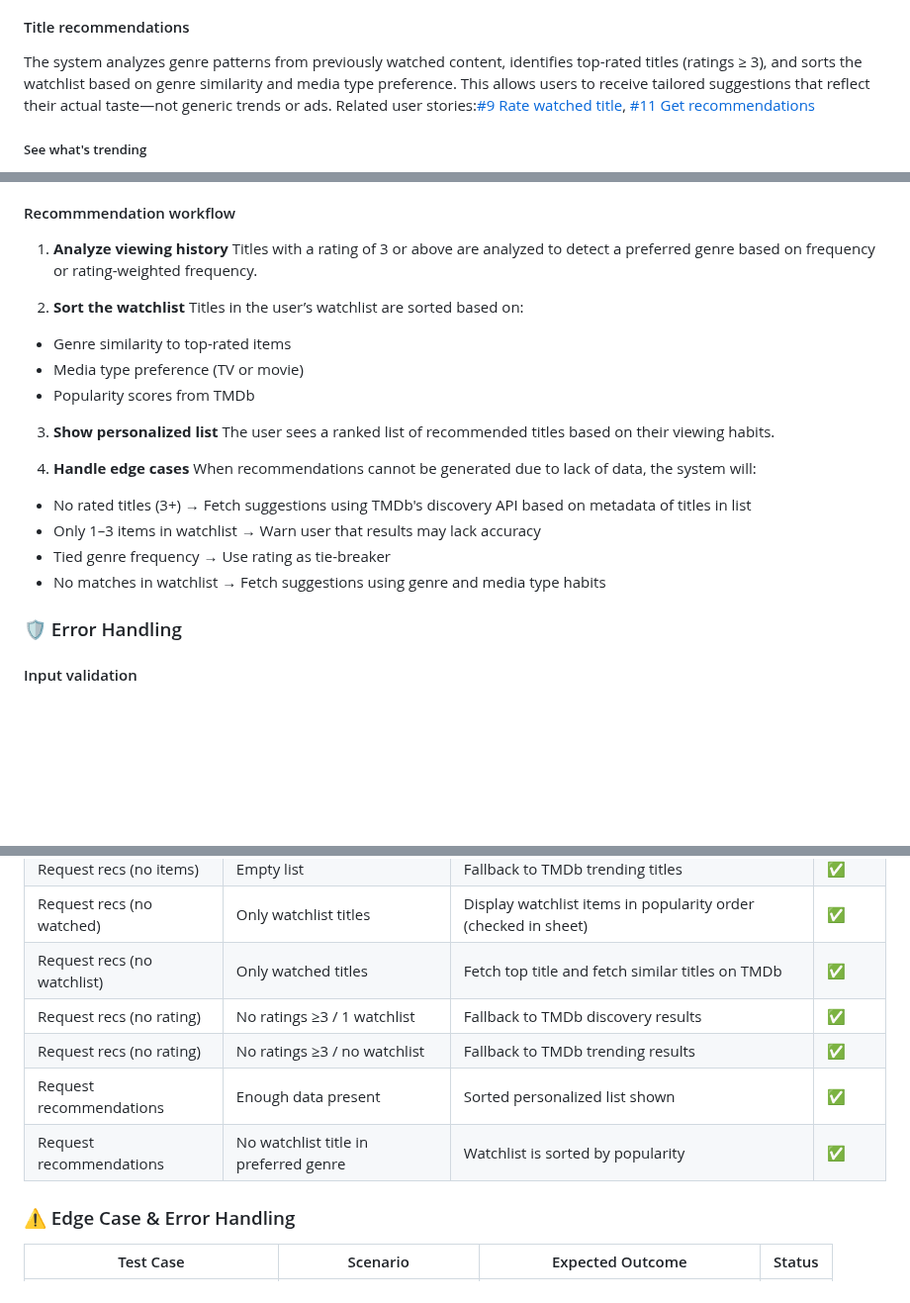
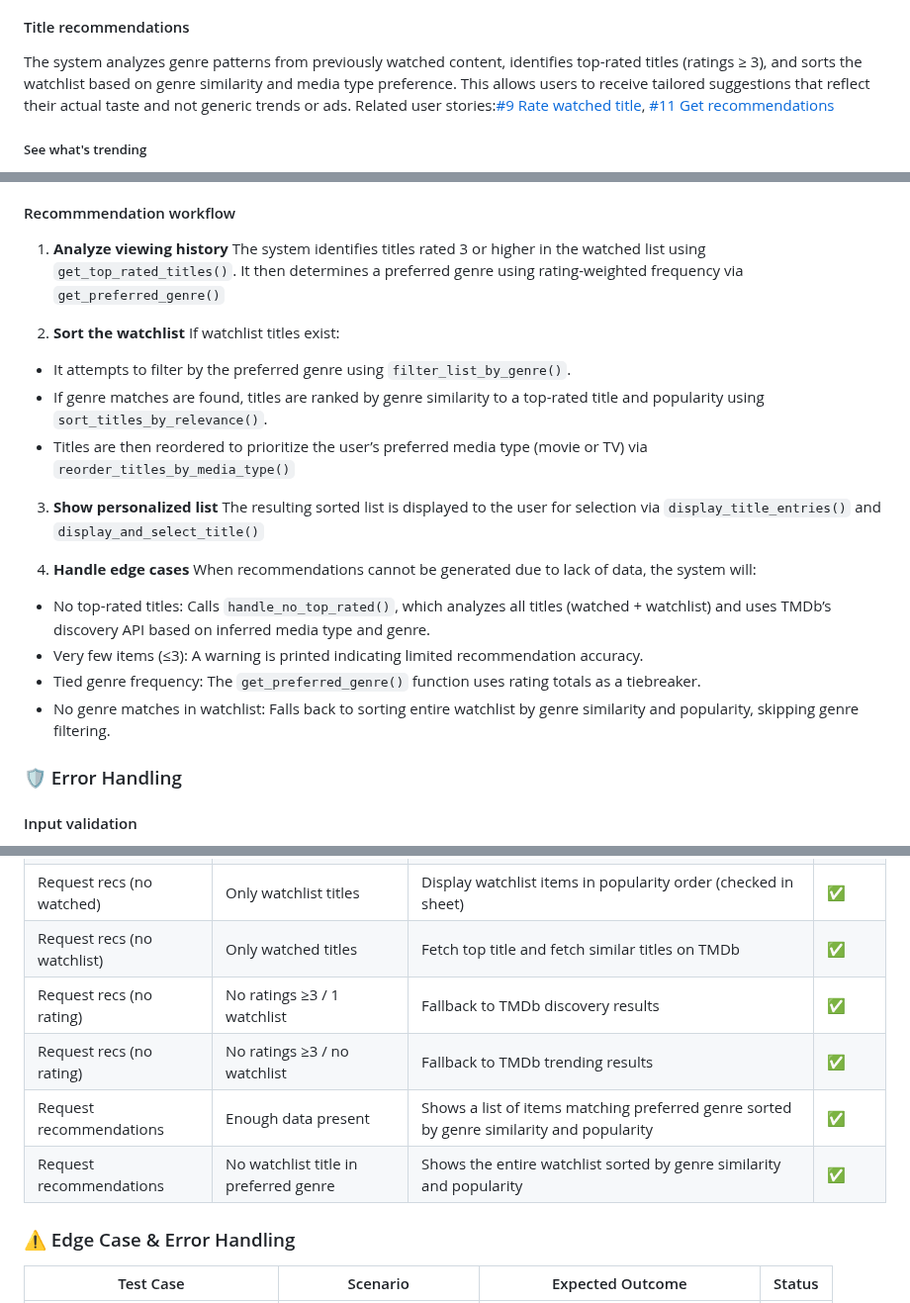
Before and after one commit to larevolucia/reeltracker_cli, a Markdown page: README.md, 3 parts joined by grey strips. Shown at 99% size. Drawn GitHub-style; blank space fills up the shorter version.

Commit message:
Refine recommendations documentation

```diff
--- a/README.md
+++ b/README.md
@@ -133,7 +133,7 @@ Related user story:  [#6 Remove a title from lists](https://github.com/larevoluc
 ![Delete action](documentation/delete.png)
 
 #### Title recommendations
-The system analyzes genre patterns from previously watched content, identifies top-rated titles (ratings ≥ 3), and sorts the watchlist based on genre similarity and media type preference. This allows users to receive tailored suggestions that reflect their actual taste—not generic trends or ads.
+The system analyzes genre patterns from previously watched content, identifies top-rated titles (ratings ≥ 3), and sorts the watchlist based on genre similarity and media type preference. This allows users to receive tailored suggestions that reflect their actual taste and not generic trends or ads.
 Related user stories:[#9 Rate watched title](https://github.com/larevolucia/reeltracker_cli/issues/9), [#11 Get recommendations](https://github.com/larevolucia/reeltracker_cli/issues/11)
 
 ##### See what's trending
@@ -164,23 +164,26 @@ Consulted references:
 
 #### Recommmendation workflow
 1. **Analyze viewing history**
-Titles with a rating of 3 or above are analyzed to detect a preferred genre based on frequency or rating-weighted frequency.
+The system identifies titles rated 3 or higher in the watched list using `get_top_rated_titles()`.
+It then determines a preferred genre using rating-weighted frequency via `get_preferred_genre()`
 
 2. **Sort the watchlist**
-Titles in the user’s watchlist are sorted based on:
-- Genre similarity to top-rated items
-- Media type preference (TV or movie)
-- Popularity scores from TMDb
+If watchlist titles exist:
+
+- It attempts to filter by the preferred genre using `filter_list_by_genre()`.
+- If genre matches are found, titles are ranked by genre similarity to a top-rated title and popularity using `sort_titles_by_relevance()`.
+- Titles are then reordered to prioritize the user’s preferred media type (movie or TV) via `reorder_titles_by_media_type()`
 
 3. **Show personalized list**
-The user sees a ranked list of recommended titles based on their viewing habits.
+The resulting sorted list is displayed to the user for selection via `display_title_entries()` and `display_and_select_title()`
 
 4. **Handle edge cases**
 When recommendations cannot be generated due to lack of data, the system will:
-- No rated titles (3+) → Fetch suggestions using TMDb's discovery API based on metadata of titles in list
-- Only 1–3 items in watchlist → Warn user that results may lack accuracy
-- Tied genre frequency → Use rating as tie-breaker
-- No matches in watchlist → Fetch suggestions using genre and media type habits
+- No top-rated titles: Calls `handle_no_top_rated()`, which analyzes all titles (watched + watchlist) and uses TMDb’s discovery API based on inferred media type and genre.
+- Very few items (≤3): A warning is printed indicating limited recommendation accuracy.
+- Tied genre frequency: The `get_preferred_genre()` function uses rating totals as a tiebreaker.
+- No genre matches in watchlist: Falls back to sorting entire watchlist by genre similarity and popularity, skipping genre filtering.
+
 
 ### 🛡️ Error Handling
 
@@ -552,8 +555,8 @@ ReelTracker CLI was manually tested throughout development to ensure a smooth us
 | Request recs (no watchlist) | Only watched titles | Fetch top title and fetch similar titles on TMDb | ✅ |
 | Request recs (no rating) | No ratings ≥3 / 1 watchlist | Fallback to TMDb discovery results |  ✅ |
 | Request recs (no rating) | No ratings ≥3 / no watchlist | Fallback to TMDb trending results |  ✅ |
-| Request recommendations | Enough data present | Sorted personalized list shown | ✅ |
-| Request recommendations | No watchlist title in preferred genre | Watchlist is sorted by popularity | ✅ |
+| Request recommendations | Enough data present | Shows a list of items matching preferred genre sorted by genre similarity and popularity | ✅ |
+| Request recommendations | No watchlist title in preferred genre | Shows the entire watchlist sorted by genre similarity and popularity | ✅ |
 
 ### ⚠️ Edge Case & Error Handling
 | Test Case | Scenario | Expected Outcome | Status |
```
